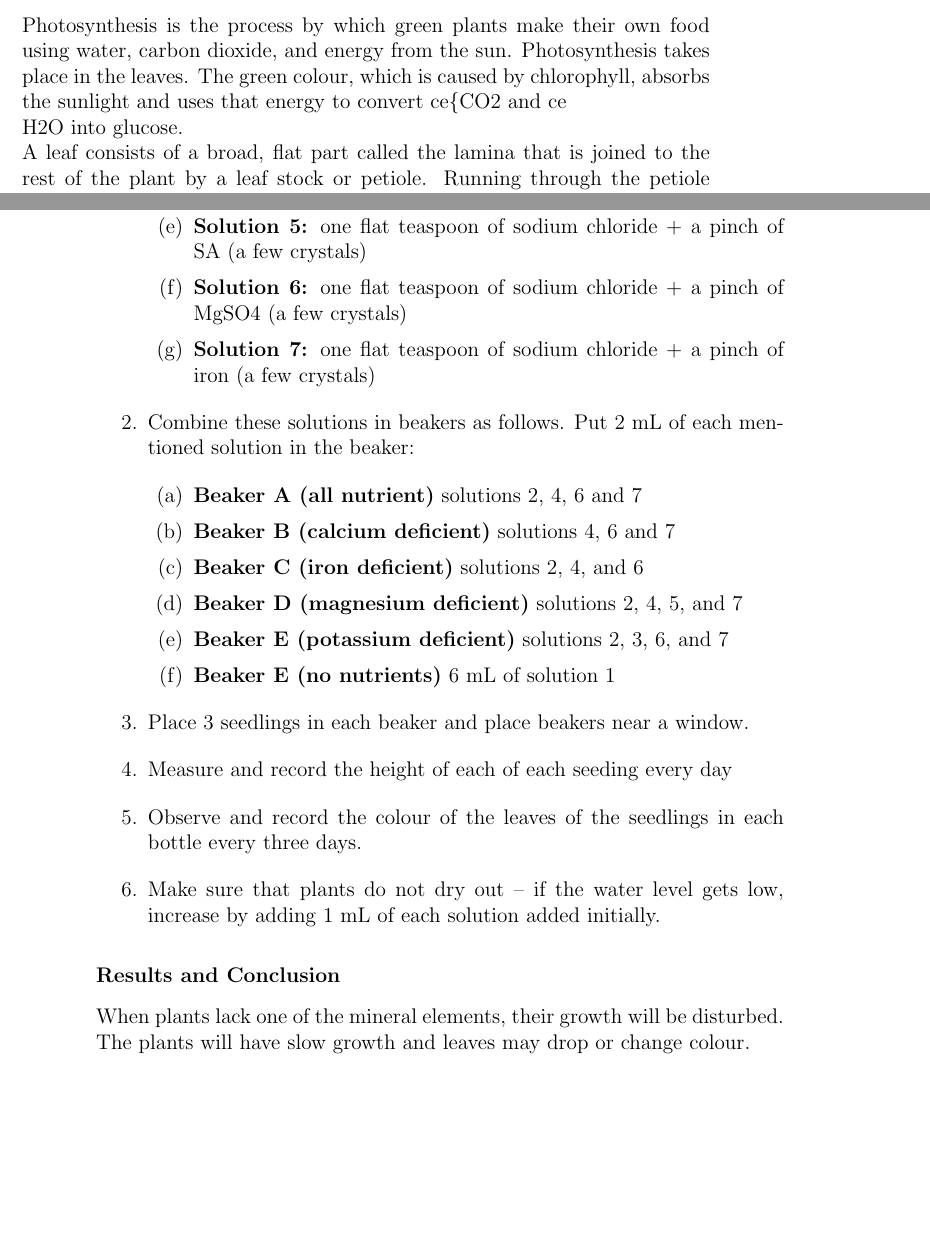
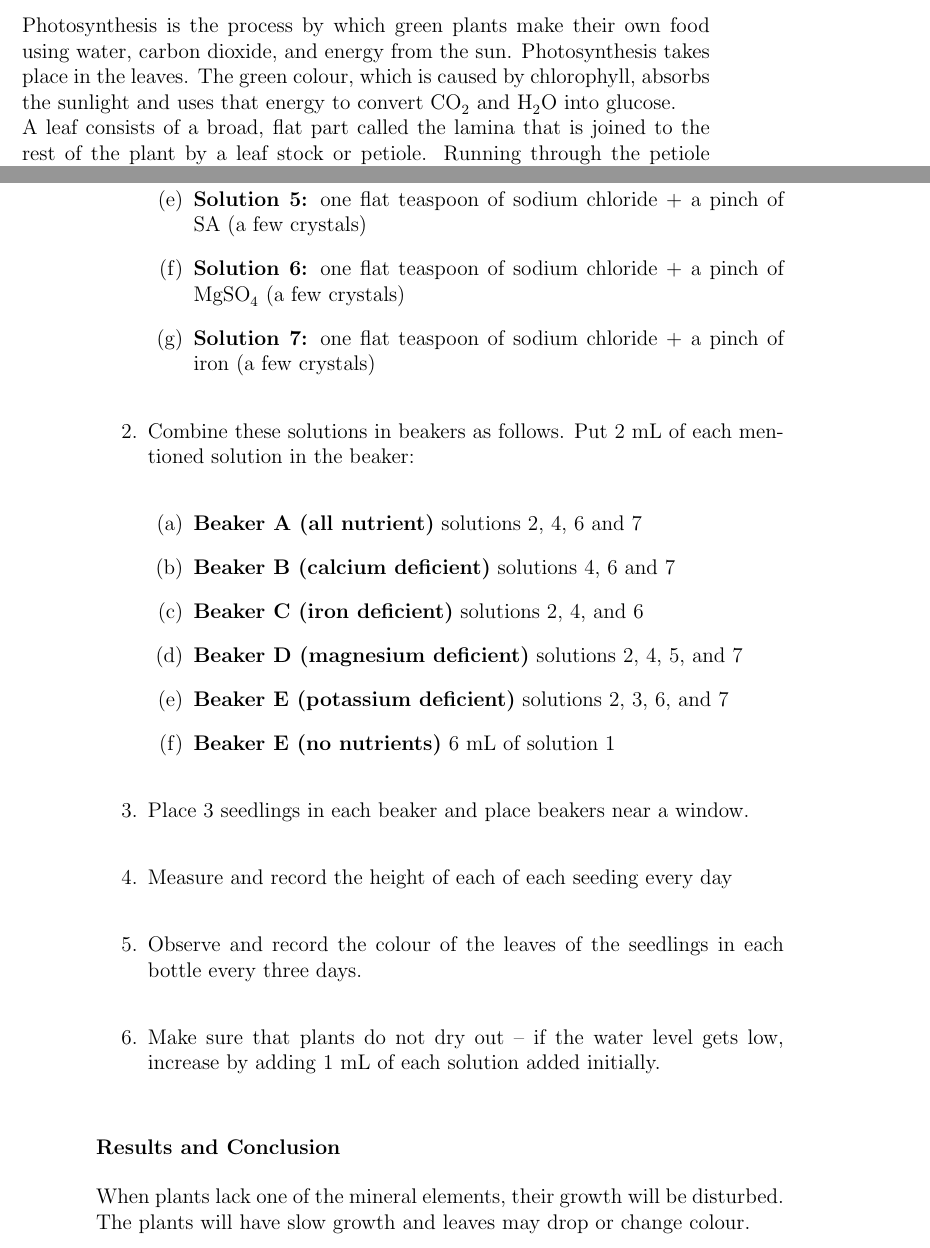
Before and after one commit to shikamikonotz/shika-na-mikono, a LaTeX thesis (lasm/biology/lasm-bio.tex, which reads lasm/biology/tex/biology-activities_nutrition.tex): two parts of pages 79 and 94 of 126 before the commit and two parts of pages 79 and 94 of 127 after it, joined at a grey line, cut so that both start at the same text, the shorter picture padded with empty space. Compiled offline with pdfLaTeX.

Commit message:
more formatting work on bio. the table in nutrition needs peer review, and there's a picture getting pushed onto a page by itself at the end of the book.

```diff
--- a/lasm/biology/tex/biology-activities_nutrition.tex
+++ b/lasm/biology/tex/biology-activities_nutrition.tex
@@ -266,7 +266,7 @@ The purpose of the sodium hydroxide is to neutralize the citric acid added for h
 For information about Benedict's solution and reducing sugars, see the explanation with the previous experiment: Food Tests - Reducing Sugars.
 
 \subsection{Investigating the Structures of a Leaf}
-Photosynthesis is the process by which green plants make their own food using water, carbon dioxide, and energy from the sun. Photosynthesis takes place in the leaves. The green colour, which is caused by chlorophyll, absorbs the sunlight and uses that energy to convert ce\{CO2} and ce\\{H2O} into glucose. \\A leaf consists of a broad, flat part called the lamina that is joined to the rest of the plant by a leaf stock or petiole. Running through the petiole are vascular bundles which then form the veins in the leaf. These contain tubes that carry substances to and from the leaf. Each vein contains large, thick walled xylem vessels for carrying water and smaller, thin walled phloem tubes for carrying away food that the leaf has made.
+Photosynthesis is the process by which green plants make their own food using water, carbon dioxide, and energy from the sun. Photosynthesis takes place in the leaves. The green colour, which is caused by chlorophyll, absorbs the sunlight and uses that energy to convert \ce{CO2} and \ce{H2O} into glucose. \\A leaf consists of a broad, flat part called the lamina that is joined to the rest of the plant by a leaf stock or petiole. Running through the petiole are vascular bundles which then form the veins in the leaf. These contain tubes that carry substances to and from the leaf. Each vein contains large, thick walled xylem vessels for carrying water and smaller, thin walled phloem tubes for carrying away food that the leaf has made.
 
 \subsubsection*{Learning Objectives}
 \begin{itemize}
@@ -648,7 +648,7 @@ Inorganic fertilizers: CAN, DAP, NPK and SA; magnesium sulphate*, iron pills*, s
 \item{\textbf{Solution 3:} one flat teaspoon of sodium chloride + a pinch of DAP (a few crystals)}
 \item{\textbf{Solution 4:} one flat teaspoon of sodium chloride + a pinch of NPK (a few crystals)}
 \item{\textbf{Solution 5:} one flat teaspoon of sodium chloride + a pinch of SA (a few crystals)}
-\item{\textbf{Solution 6:} one flat teaspoon of sodium chloride + a pinch of MgSO4 (a few crystals)}
+\item{\textbf{Solution 6:} one flat teaspoon of sodium chloride + a pinch of \ce{MgSO4} (a few crystals)}
 \item{\textbf{Solution 7:} one flat teaspoon of sodium chloride + a pinch of iron (a few crystals)}
 \end{enumerate}
 \item{Combine these solutions in beakers as follows. Put 2 mL of each mentioned solution in the beaker:}
```
Also changed, not shown: lasm/biology/tex/collecting-biology-specimens.tex (+4 -4 lines), lasm/biology/tex/biology-activities_nutrition.tex (4 more changed lines).
